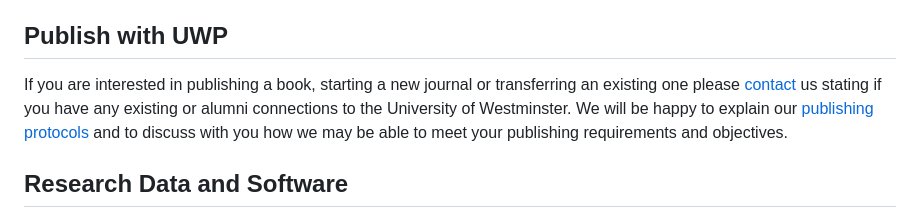
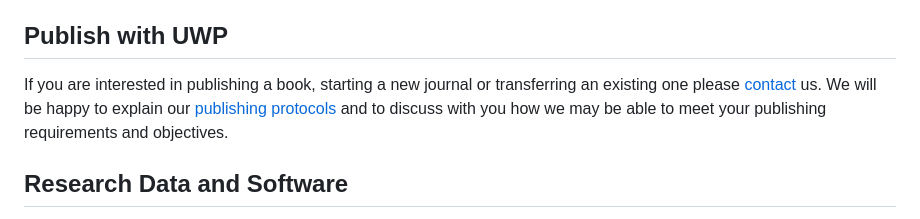
Before and after one commit to mlibrary/about-westminster, a Markdown page: src/content/about.md, the part around the change. GitHub-like rendering.

```diff
--- a/src/content/about.md
+++ b/src/content/about.md
@@ -21,7 +21,7 @@ UWP is committed to environmentally friendly practices to ensure sustainability
 We recognise that the publishing industry has much work to do to create genuine diversity and to provide wider access, opportunity and representation for marginalised communities – as employees, suppliers and authors. The UWP Management and Editorial Boards are committed to advancing equity of opportunity, widening participation and diversifying content across its publishing activities. UWP is a signatory to [EvenUP](https://evenup.hcommons.org/), a framework that seeks to align and amplify EDI initiatives from UK and Irish university presses.
 
 ## Publish with UWP
-If you are interested in publishing a book, starting a new journal or transferring an existing one please [contact](/contact) us stating if you have any existing or alumni connections to the University of Westminster. We will be happy to explain our [publishing protocols](/publish-with-us) and to discuss with you how we may be able to meet your publishing requirements and objectives.
+If you are interested in publishing a book, starting a new journal or transferring an existing one please [contact](/contact) us. We will be happy to explain our [publishing protocols](/publish-with-us) and to discuss with you how we may be able to meet your publishing requirements and objectives.
 
 ## Research Data and Software
 We encourage our authors to make any research data or software associated with all books and articles openly available whenever possible. The Virtual Research Environment and institutional repository, WestminsterResearch, is available for this purpose as are external data repositories such as Zenodo. This greatly increases the potential reusability and impact of work, leading to increased citations and chances for collaboration.
```
Also changed, not shown: src/content/governance.md (+0 -2 lines).
